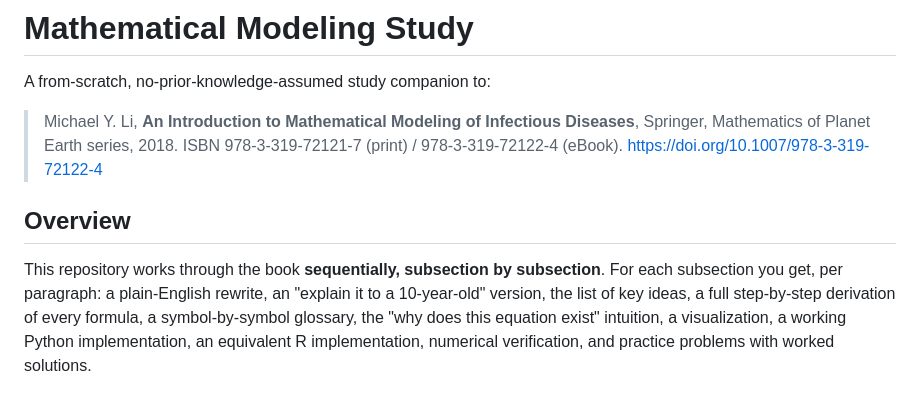
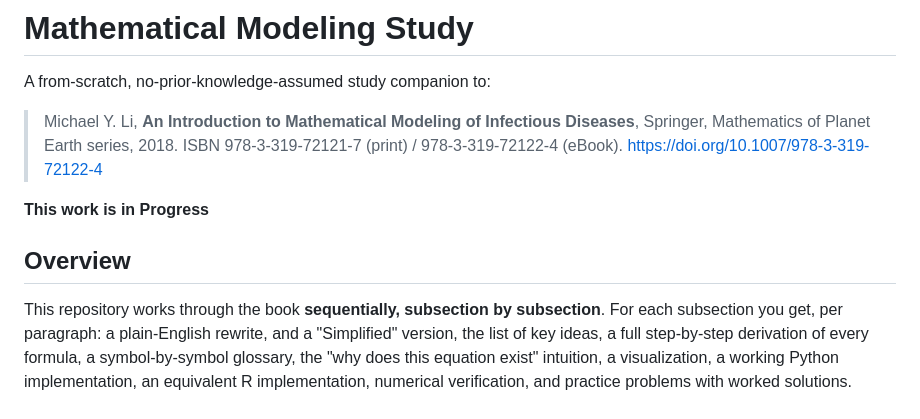
Before and after one commit to EarlyBloomer-byte/Introduction-to-Mathematical-Modeling-of-Infectious-Disease, a Markdown page: README.md, the part around the change. GitHub-like rendering; blank space fills up the shorter version.

```diff
--- a/README.md
+++ b/README.md
@@ -4,10 +4,12 @@ A from-scratch, no-prior-knowledge-assumed study companion to:
 
 > Michael Y. Li, **An Introduction to Mathematical Modeling of Infectious Diseases**, Springer, Mathematics of Planet Earth series, 2018. ISBN 978-3-319-72121-7 (print) / 978-3-319-72122-4 (eBook). https://doi.org/10.1007/978-3-319-72122-4
 
+**This work is in Progress**
+
 ## Overview
 
 This repository works through the book **sequentially, subsection by subsection**. For each
-subsection you get, per paragraph: a plain-English rewrite, an "explain it to a 10-year-old"
+subsection you get, per paragraph: a plain-English rewrite, and a "Simplified"
 version, the list of key ideas, a full step-by-step derivation of every formula, a symbol-by-symbol
 glossary, the "why does this equation exist" intuition, a visualization, a working Python
 implementation, an equivalent R implementation, numerical verification, and practice problems
```
